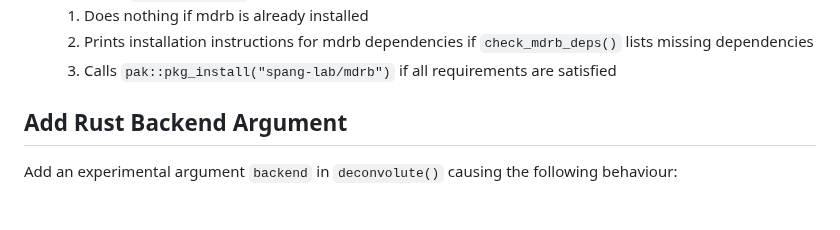
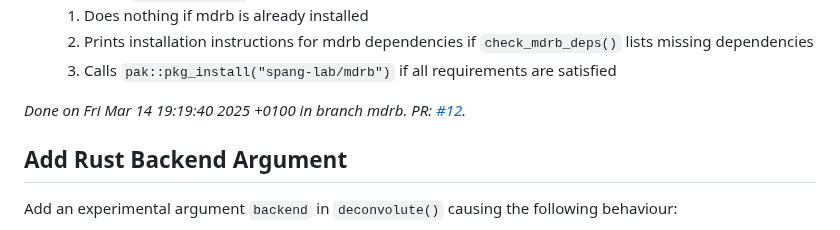
Before and after one commit to spang-lab/metabodecon, a Markdown page: TODOS.md, the part around the change. Drawn GitHub-style; blank space fills up the shorter version.

Commit message:
Update TODOS

```diff
--- a/TODOS.md
+++ b/TODOS.md
@@ -23,6 +23,8 @@ Update 10.3.2025: Instead of making compilation optional we should provide a sep
    1. Does nothing if mdrb is already installed
    2. Prints installation instructions for mdrb dependencies if `check_mdrb_deps()` lists missing dependencies
    3. Calls `pak::pkg_install("spang-lab/mdrb")` if all requirements are satisfied
+
+*Done on Fri Mar 14 19:19:40 2025 +0100 in branch mdrb. PR: [#12](https://github.com/spang-lab/metabodecon/pull/12).*
 
 ## Add Rust Backend Argument
 
```
